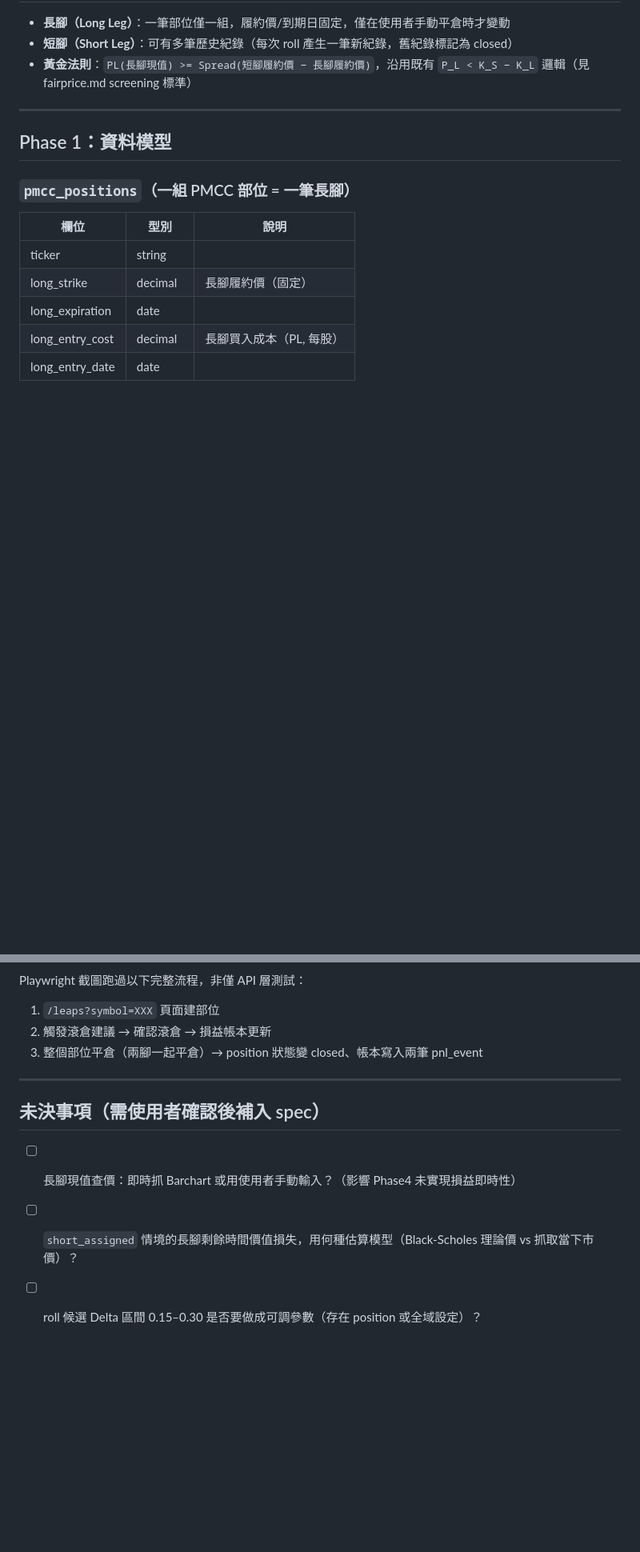
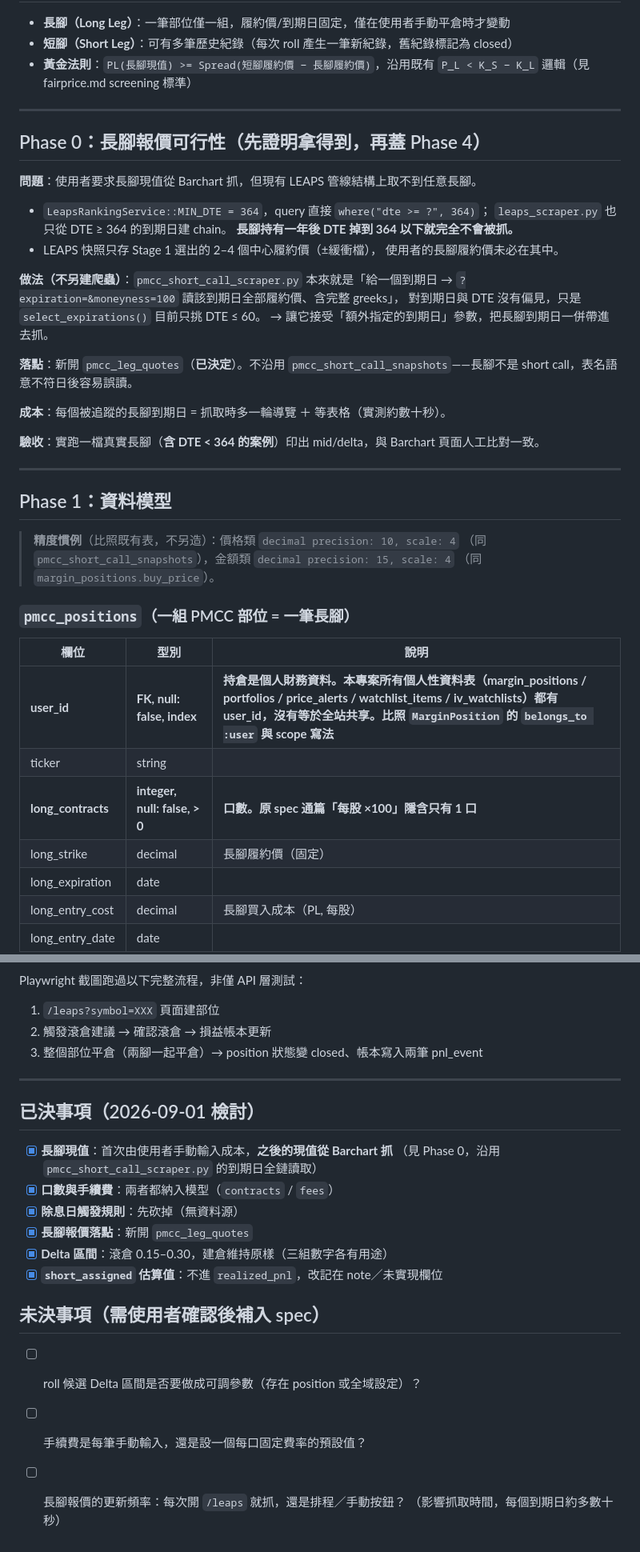
Before and after one commit to idarfan/fair-price, a Markdown page: pmcc-tracker.md, 2 parts joined by grey strips. Shown at 80% size. GitHub-like rendering; blank space fills up the shorter version.

```diff
--- a/pmcc-tracker.md
+++ b/pmcc-tracker.md
@@ -23,12 +30,43 @@
 
 ---
 
+## Phase 0：長腳報價可行性（先證明拿得到，再蓋 Phase 4）
+
+**問題**：使用者要求長腳現值從 Barchart 抓，但現有 LEAPS 管線結構上取不到任意長腳。
+
+- `LeapsRankingService::MIN_DTE = 364`，query 直接 `where("dte >= ?", 364)`；
+  `leaps_scraper.py` 也只從 DTE ≥ 364 的到期日建 chain。
+  **長腳持有一年後 DTE 掉到 364 以下就完全不會被抓。**
+- LEAPS 快照只存 Stage 1 選出的 2–4 個中心履約價（±緩衝檔），
+  使用者的長腳履約價未必在其中。
+
+**做法（不另建爬蟲）**：`pmcc_short_call_scraper.py` 本來就是「給一個到期日 →
+`?expiration=&moneyness=100` 讀該到期日全部履約價、含完整 greeks」，
+對到期日與 DTE 沒有偏見，只是 `select_expirations()` 目前只挑 DTE ≤ 60。
+→ 讓它接受「額外指定的到期日」參數，把長腳到期日一併帶進去抓。
+
+**落點**：新開 `pmcc_leg_quotes`（**已決定**）。不沿用
+`pmcc_short_call_snapshots`——長腳不是 short call，表名語意不符日後容易誤讀。
+
+**成本**：每個被追蹤的長腳到期日 = 抓取時多一輪導覽 ＋ 等表格（實測約數十秒）。
+
+**驗收**：實跑一檔真實長腳（**含 DTE < 364 的案例**）印出 mid/delta，與 Barchart
+頁面人工比對一致。
+
+---
+
 ## Phase 1：資料模型
+
+> **精度慣例**（比照既有表，不另造）：價格類 `decimal precision: 10, scale: 4`
+> （同 `pmcc_short_call_snapshots`），金額類 `decimal precision: 15, scale: 4`
+> （同 `margin_positions.buy_price`）。
 
 ### `pmcc_positions`（一組 PMCC 部位 = 一筆長腳）
 | 欄位 | 型別 | 說明 |
 |---|---|---|
+| **user_id** | **FK, null: false, index** | **持倉是個人財務資料。本專案所有個人性資料表（margin_positions / portfolios / price_alerts / watchlist_items / iv_watchlists）都有 user_id，沒有等於全站共享。比照 `MarginPosition` 的 `belongs_to :user` 與 scope 寫法** |
 | ticker | string | |
+| **long_contracts** | **integer, null: false, > 0** | **口數。原 spec 通篇「每股 ×100」隱含只有 1 口** |
 | long_strike | decimal | 長腳履約價（固定） |
 | long_expiration | date | |
 | long_entry_cost | decimal | 長腳買入成本（PL, 每股） |
@@ -149,7 +216,17 @@ Playwright 截圖跑過以下完整流程，非僅 API 層測試：
 
 ---
 
+## 已決事項（2026-09-01 檢討）
+- [x] **長腳現值**：首次由使用者手動輸入成本，**之後的現值從 Barchart 抓**
+      （見 Phase 0，沿用 `pmcc_short_call_scraper.py` 的到期日全鏈讀取）
+- [x] **口數與手續費**：兩者都納入模型（`contracts` / `fees`）
+- [x] **除息日觸發規則**：先砍掉（無資料源）
+- [x] **長腳報價落點**：新開 `pmcc_leg_quotes`
+- [x] **Delta 區間**：滾倉 0.15–0.30，建倉維持原樣（三組數字各有用途）
+- [x] **`short_assigned` 估算值**：不進 `realized_pnl`，改記在 note／未實現欄位
+
 ## 未決事項（需使用者確認後補入 spec）
-- [ ] 長腳現值查價：即時抓 Barchart 或用使用者手動輸入？（影響 Phase4 未實現損益即時性）
-- [ ] `short_assigned` 情境的長腳剩餘時間價值損失，用何種估算模型（Black-Scholes 理論價 vs 抓取當下市價）？
-- [ ] roll 候選 Delta 區間 0.15–0.30 是否要做成可調參數（存在 position 或全域設定）？
+- [ ] roll 候選 Delta 區間是否要做成可調參數（存在 position 或全域設定）？
+- [ ] 手續費是每筆手動輸入，還是設一個每口固定費率的預設值？
+- [ ] 長腳報價的更新頻率：每次開 `/leaps` 就抓，還是排程／手動按鈕？
+      （影響抓取時間，每個到期日約多數十秒）
```
Also changed, not shown: other parts of pmcc-tracker.md (+48 -12 lines).
